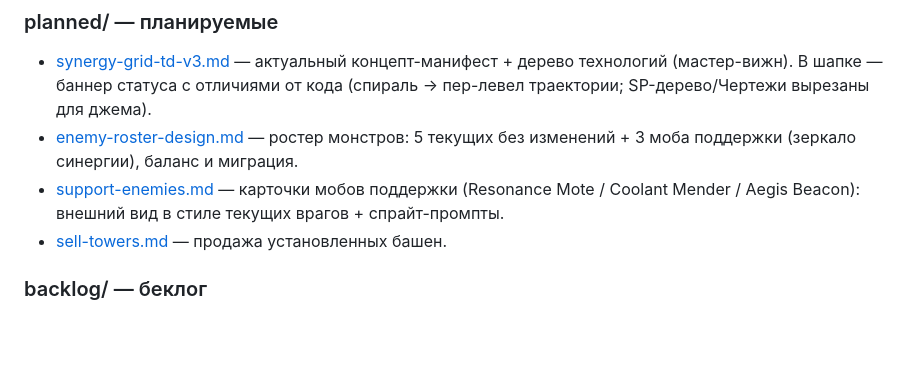
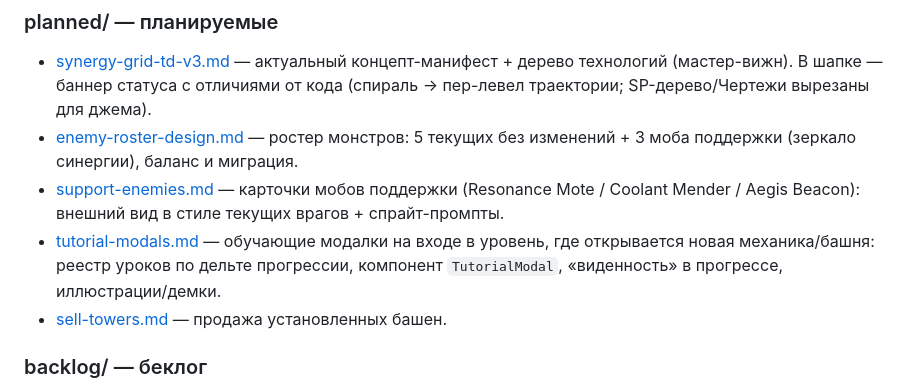
Before and after one commit to gritsenko/jam2026, a Markdown page: docs/README.md, the part around the change. Drawn GitHub-style; blank space fills up the shorter version.

Commit message:
feat: add tutorial modals for onboarding new mechanics at level entry

```diff
--- a/docs/README.md
+++ b/docs/README.md
@@ -38,6 +38,7 @@
 - [synergy-grid-td-v3.md](planned/synergy-grid-td-v3.md) — актуальный концепт-манифест + дерево технологий (мастер-вижн). В шапке — баннер статуса с отличиями от кода (спираль → пер-левел траектории; SP-дерево/Чертежи вырезаны для джема).
 - [enemy-roster-design.md](planned/enemy-roster-design.md) — ростер монстров: 5 текущих без изменений + 3 моба поддержки (зеркало синергии), баланс и миграция.
 - [support-enemies.md](planned/support-enemies.md) — карточки мобов поддержки (Resonance Mote / Coolant Mender / Aegis Beacon): внешний вид в стиле текущих врагов + спрайт-промпты.
+- [tutorial-modals.md](planned/tutorial-modals.md) — обучающие модалки на входе в уровень, где открывается новая механика/башня: реестр уроков по дельте прогрессии, компонент `TutorialModal`, «виденность» в прогрессе, иллюстрации/демки.
 - [sell-towers.md](planned/sell-towers.md) — продажа установленных башен.
 
 ### backlog/ — беклог
```
Also changed, not shown: docs/planned/tutorial-modals.md (added, +369 -0 lines).
